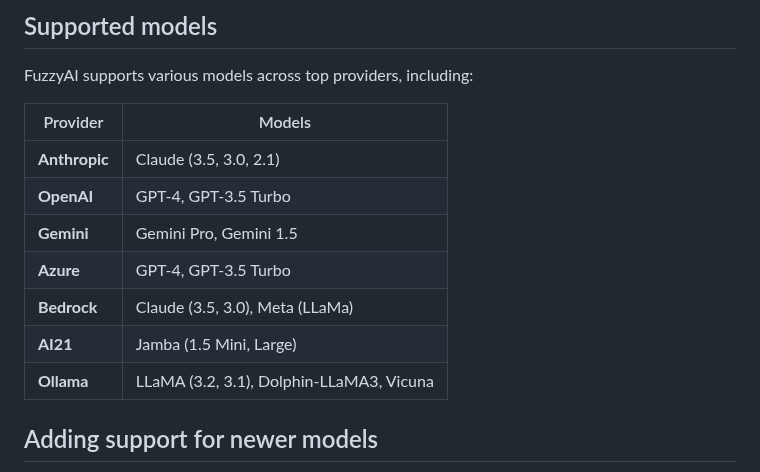
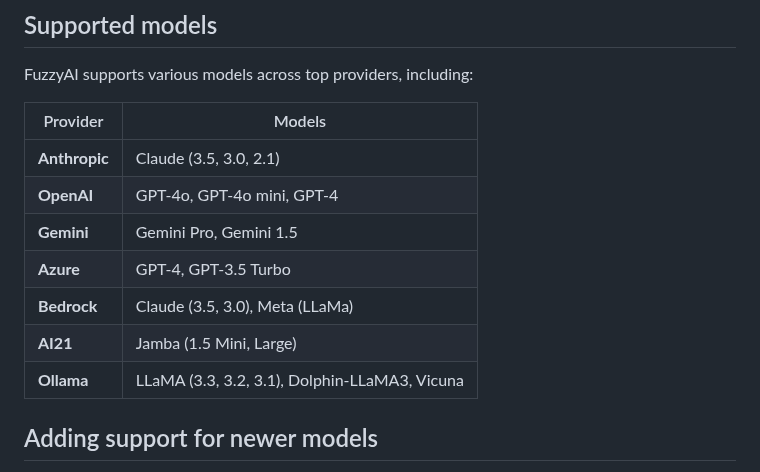
Before and after one commit to yeswici/FuzzyAI, a Markdown page: README.md, the part around one of its changes. Rendered like a GitHub page.

```diff
--- a/README.md
+++ b/README.md
@@ -40,12 +40,12 @@ FuzzyAI supports various models across top providers, including:
 | Provider     | Models                                                                                                   |
 |--------------|----------------------------------------------------------------------------------------------------------|
 | **Anthropic**| Claude (3.5, 3.0, 2.1)                                                                                   |
-| **OpenAI**   | GPT-4, GPT-3.5 Turbo                                                                                    |
+| **OpenAI**   | GPT-4o, GPT-4o mini, GPT-4                                                                                 |
 | **Gemini**   | Gemini Pro, Gemini 1.5                                                                                  |
 | **Azure**    | GPT-4, GPT-3.5 Turbo                                                                                    |
 | **Bedrock**  | Claude (3.5, 3.0), Meta (LLaMa)                                                                             |
 | **AI21**     | Jamba (1.5 Mini, Large)                                                                                |
-| **Ollama**   | LLaMA (3.2, 3.1), Dolphin-LLaMA3, Vicuna                                                               |
+| **Ollama**   | LLaMA (3.3, 3.2, 3.1), Dolphin-LLaMA3, Vicuna                                                               |
 
 ## Adding support for newer models
 Easily add support for additional models by following our <a href="https://github.com/cyberark/FuzzyAI/wiki/DIY#adding-support-for-new-models">DIY guide</a>.
```
Also changed, not shown: other parts of README.md (+1 -1 lines).
